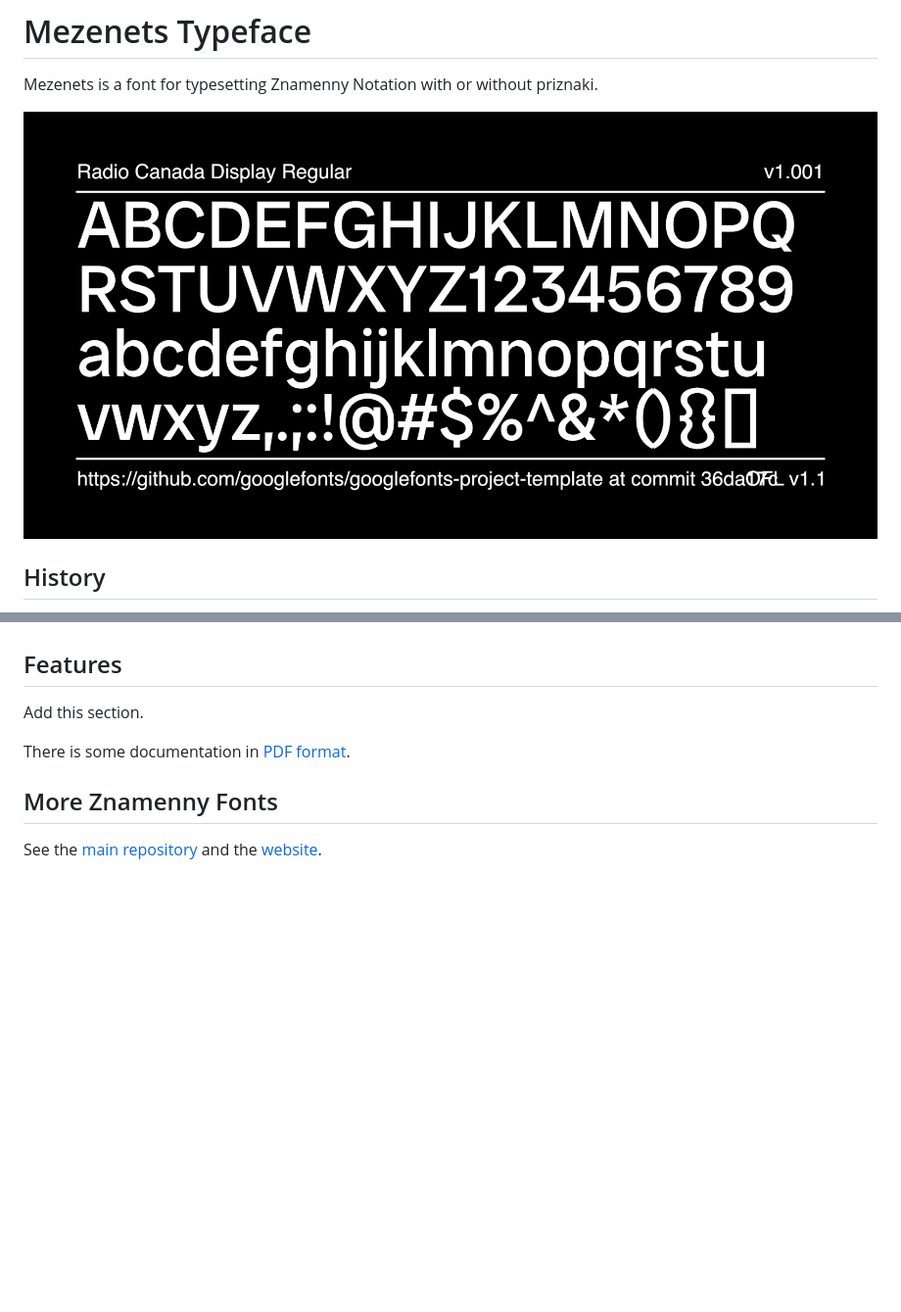
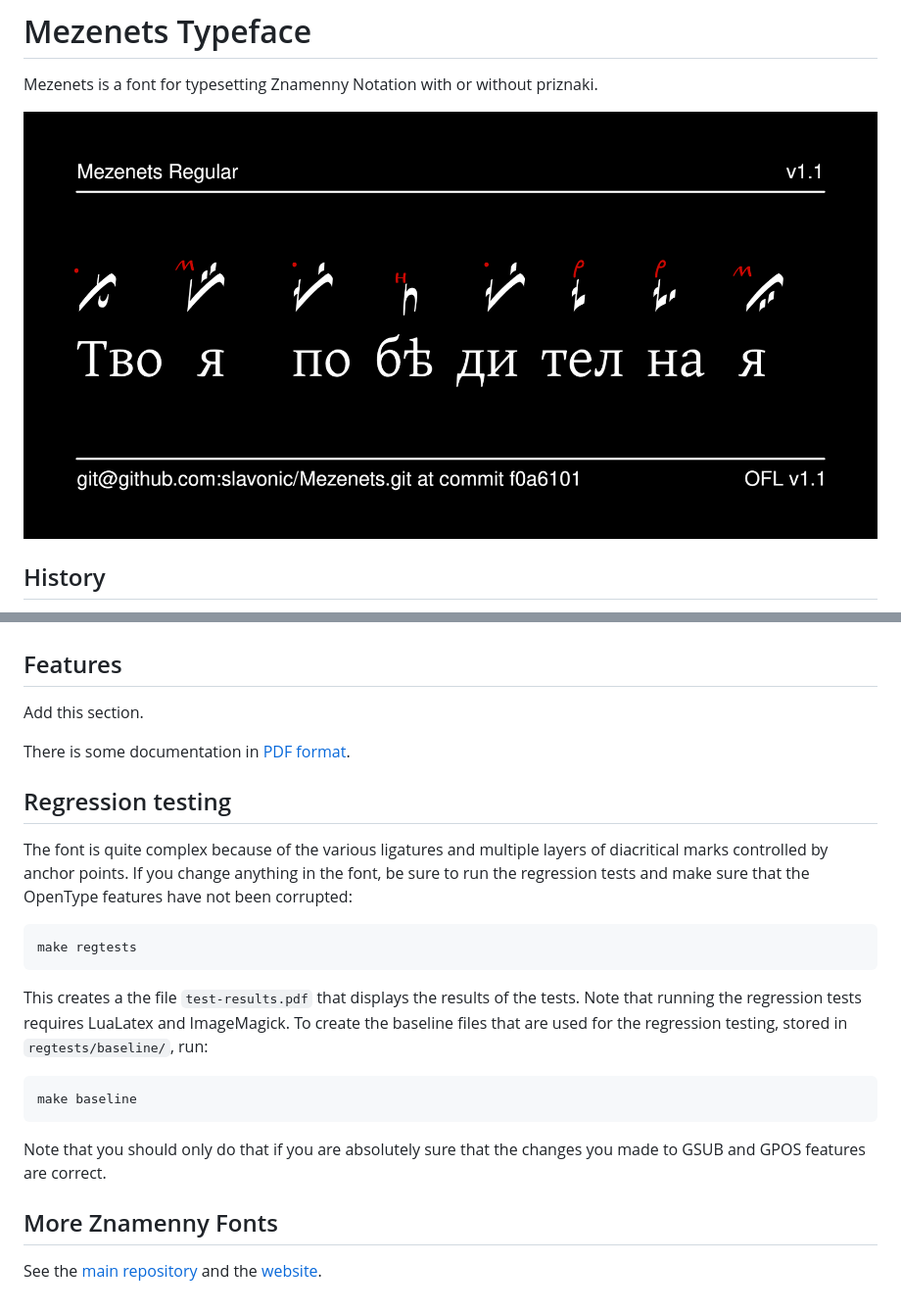
Before and after one commit to slavonic/Mezenets, a Markdown page: README.md, 2 parts joined by grey strips. Shown: that part at 98% size. GitHub-like rendering; pictures changed too: documentation/image2.png; blank space fills up the shorter version.

Commit message:
Add fonts and images

````diff
--- a/README.md
+++ b/README.md
@@ -60,6 +60,22 @@ Add this section.
 
 There is some documentation in [PDF format](https://www.ponomar.net/files/fonts-znam.pdf).
 
+## Regression testing
+
+The font is quite complex because of the various ligatures and multiple layers of diacritical marks controlled by anchor points. If you change anything in the font, be sure to run the regression tests and make sure that the OpenType features have not been corrupted:
+
+```
+make regtests
+```
+
+This creates a the file `test-results.pdf` that displays the results of the tests. Note that running the regression tests requires LuaLatex and ImageMagick. To create the baseline files that are used for the regression testing, stored in `regtests/baseline/`, run:
+
+```
+make baseline
+```
+
+Note that you should only do that if you are absolutely sure that the changes you made to GSUB and GPOS features are correct.
+
 ## More Znamenny Fonts
 
 See the [main repository](https://github.com/slavonic/fonts-znam/) and the [website](https://sci.ponomar.net/music.html).
````
Also changed, not shown: 5 other files.
